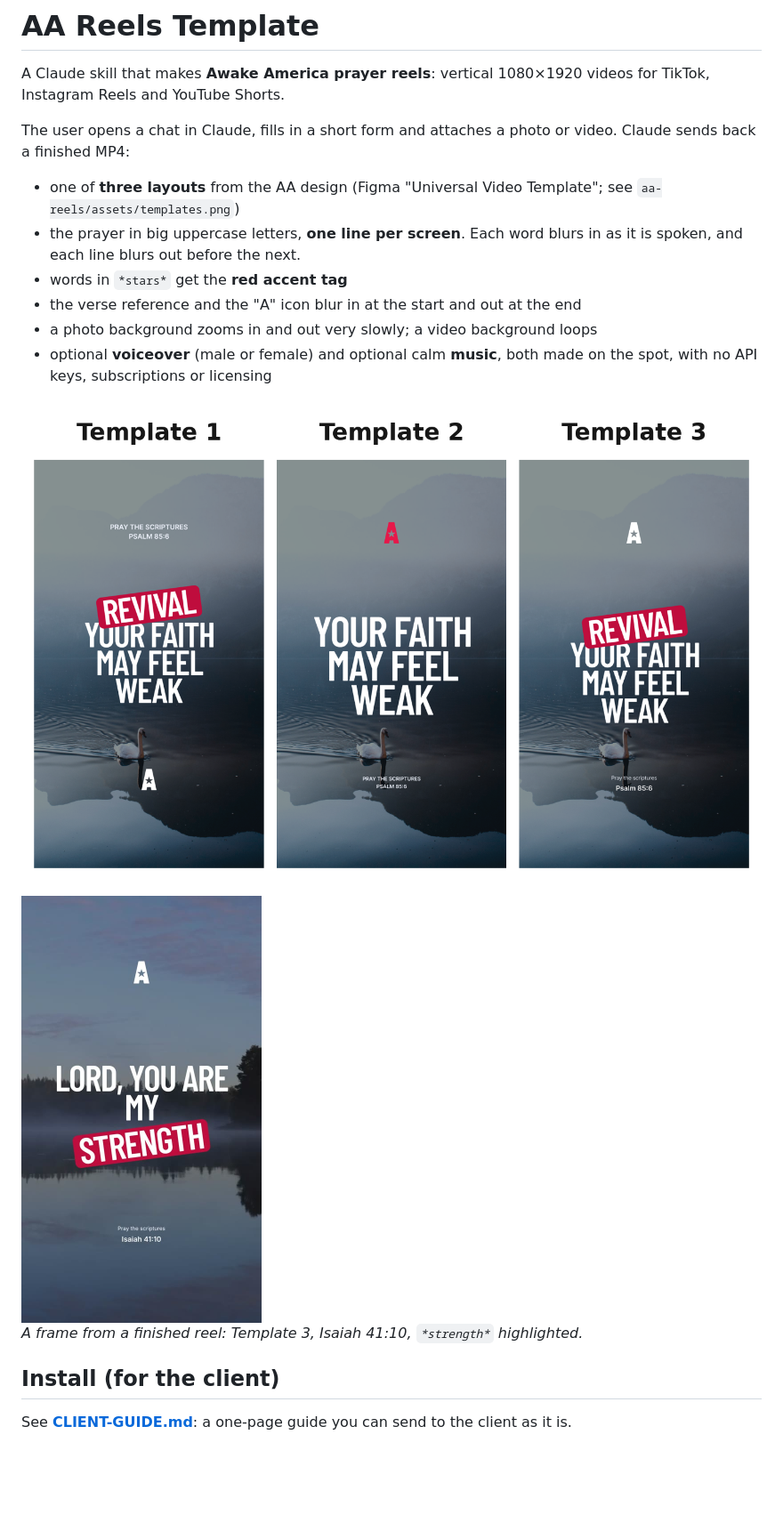
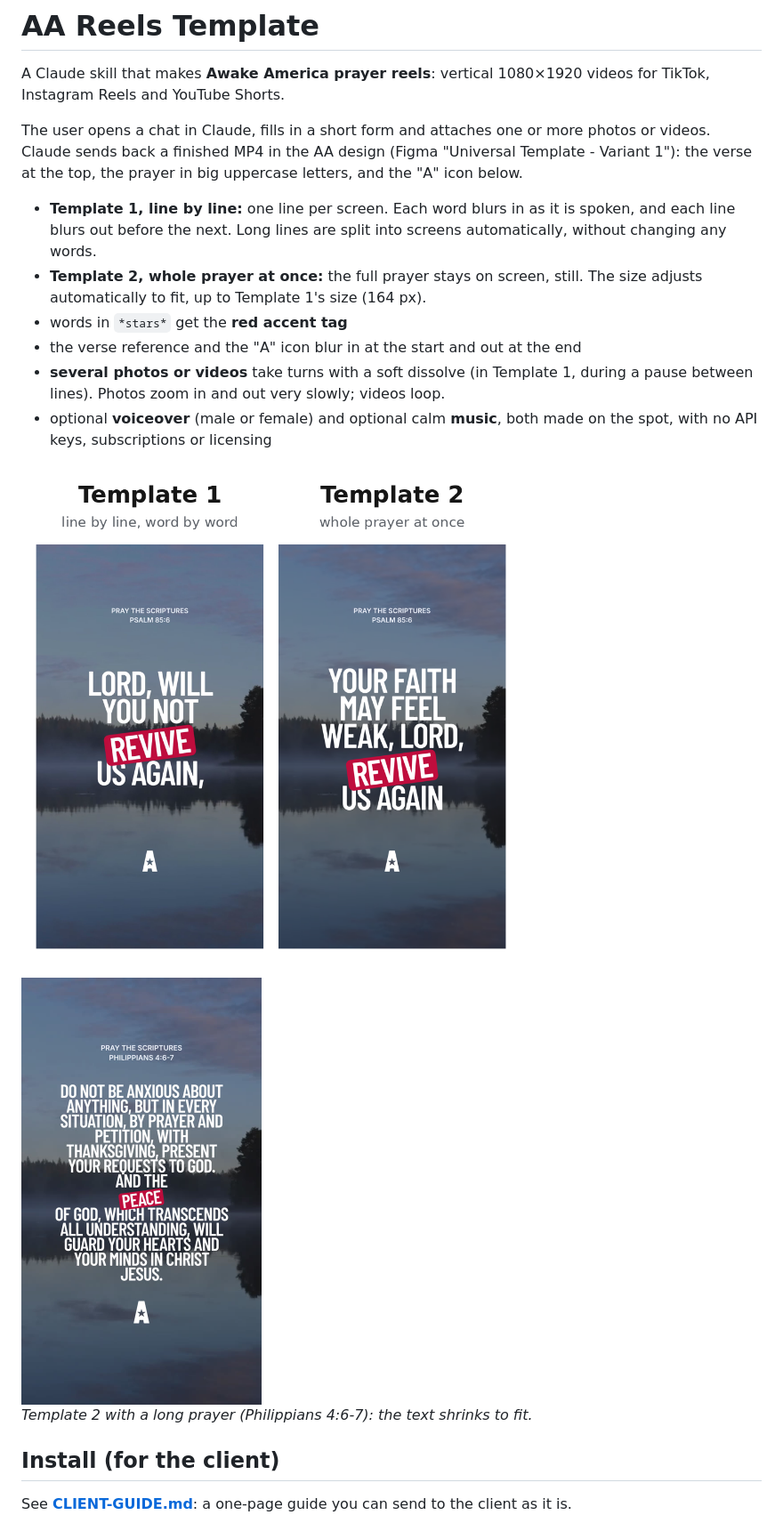
Before and after one commit to Greensighter/AA-Reels-Template, a Markdown page: README.md, the part around one of its changes. Shown at 89% size. GitHub-like rendering; pictures changed too: aa-reels/assets/templates.png, docs/example-template-2.jpg (added), docs/example-template-3.jpg (deleted); blank space fills up the shorter version.

```diff
--- a/README.md
+++ b/README.md
@@ -3,16 +3,20 @@
 A Claude skill that makes **Awake America prayer reels**: vertical 1080×1920
 videos for TikTok, Instagram Reels and YouTube Shorts.
 
-The user opens a chat in Claude, fills in a short form and attaches a photo or
-video. Claude sends back a finished MP4:
+The user opens a chat in Claude, fills in a short form and attaches one or
+more photos or videos. Claude sends back a finished MP4 in the AA design (Figma
+"Universal Template - Variant 1"): the verse at the top, the prayer in big
+uppercase letters, and the "A" icon below.
 
-- one of **three layouts** from the AA design (Figma "Universal Video
-  Template"; see `aa-reels/assets/templates.png`)
-- the prayer in big uppercase letters, **one line per screen**. Each word blurs
-  in as it is spoken, and each line blurs out before the next.
+- **Template 1, line by line:** one line per screen. Each word blurs in as it
+  is spoken, and each line blurs out before the next. Long lines are split into
+  screens automatically, without changing any words.
+- **Template 2, whole prayer at once:** the full prayer stays on screen, still.
+  The size adjusts automatically to fit, up to Template 1's size (164 px).
 - words in `*stars*` get the **red accent tag**
 - the verse reference and the "A" icon blur in at the start and out at the end
-- a photo background zooms in and out very slowly; a video background loops
+- **several photos or videos** take turns with a soft dissolve (in Template 1,
+  during a pause between lines). Photos zoom in and out very slowly; videos loop.
 - optional **voiceover** (male or female) and optional calm **music**, both made
   on the spot, with no API keys, subscriptions or licensing
 
@@ -20,7 +24,7 @@ video. Claude sends back a finished MP4:
 
-<img src="docs/example-template-3.jpg" width="270" alt="A frame from a finished reel: Template 3, with STRENGTH in the red tag">
+<img src="docs/example-template-2.jpg" width="270" alt="Template 2 with a long prayer, sized down to fit, PEACE in the red tag">
 
-*A frame from a finished reel: Template 3, Isaiah 41:10, `*strength*` highlighted.*
+*Template 2 with a long prayer (Philippians 4:6-7): the text shrinks to fit.*
 
 ## Install (for the client)
 
```
Also changed, not shown: other parts of README.md (+15 -12 lines), CLIENT-GUIDE.md (+9 -4 lines), aa-reels/SKILL.md (+64 -46 lines), 9 other files.
